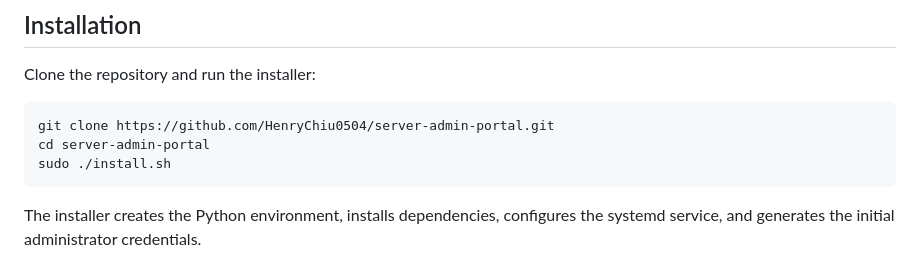
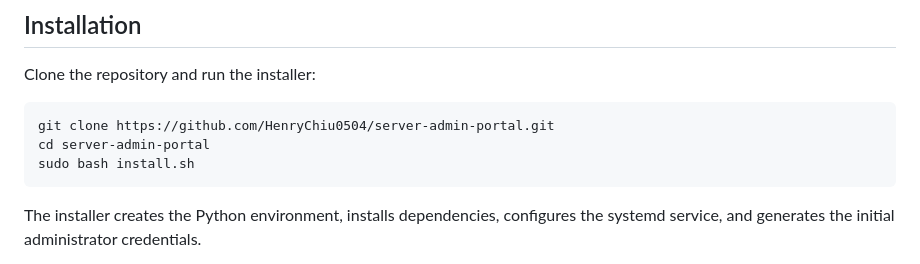
Before and after one commit to HenryChiu0504/server-admin-portal, a Markdown page: README.md, the part around the change. GitHub-like rendering.

````diff
--- a/README.md
+++ b/README.md
@@ -35,7 +35,7 @@ Clone the repository and run the installer:
 ```bash
 git clone https://github.com/HenryChiu0504/server-admin-portal.git
 cd server-admin-portal
-sudo ./install.sh
+sudo bash install.sh
 ```
 
 The installer creates the Python environment, installs dependencies, configures the systemd service, and generates the initial administrator credentials.
````
